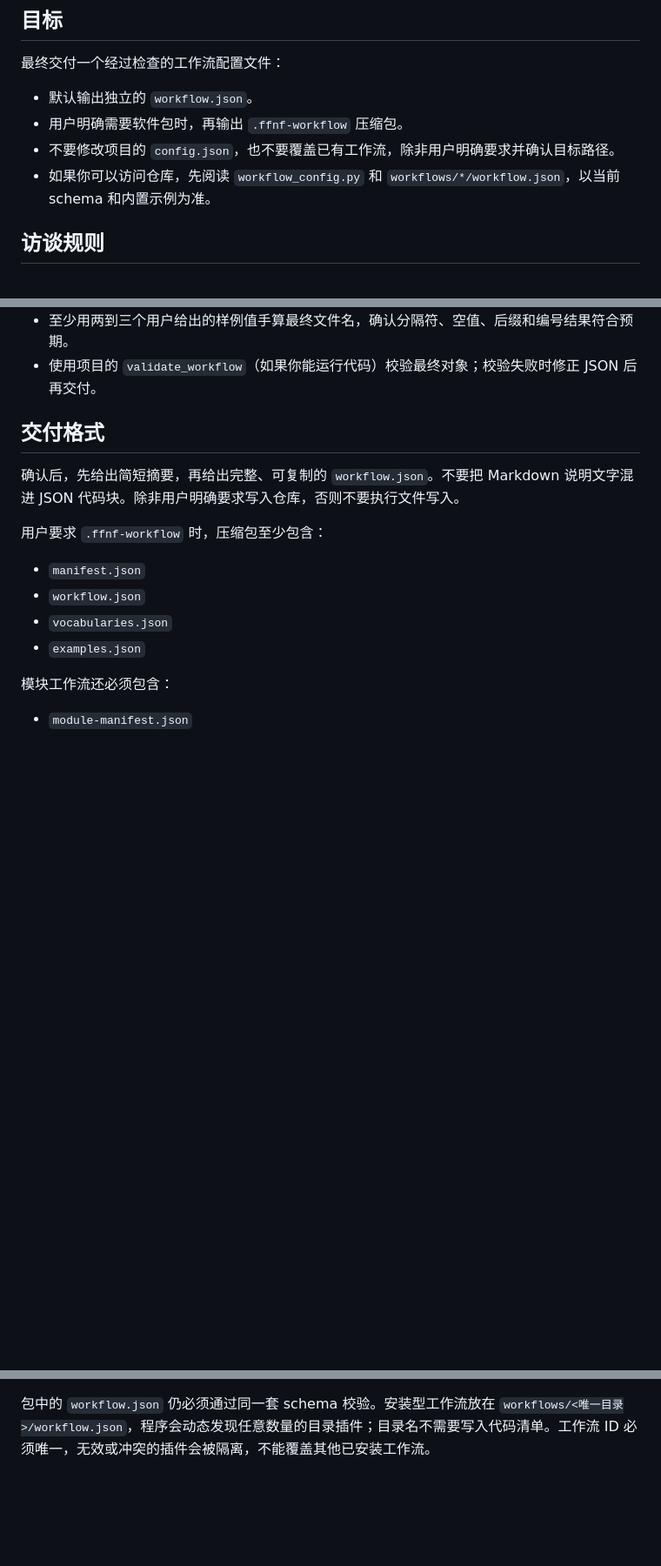
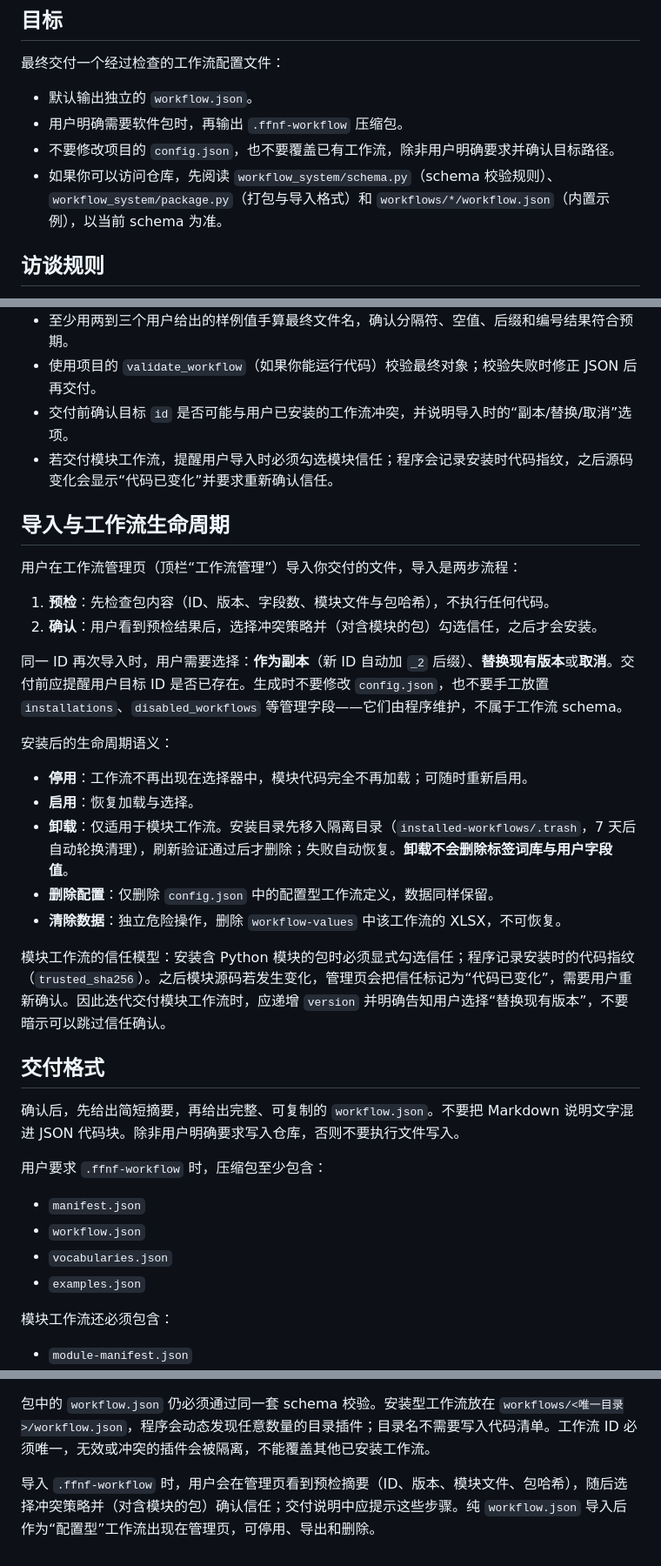
Before and after one commit to coldmentallighter/namer, a Markdown page: workflowgenerator.md, 3 parts joined by grey strips. Shown at 87% size. Drawn GitHub-style; blank space fills up the shorter version.

Commit message:
docs(workflowgenerator): reflect the workflow management lifecycle
- fix stale file references (workflow_config.py -> workflow_system/ schema/
  package)
- new section on import flow and lifecycle: two-step preflight, conflict
  strategy (copy/replace/cancel), trust fingerprint (trusted_sha256) and
  code-changed re-confirmation, disable/enable/uninstall/delete-config/
  purge semantics, .trash isolation
- extend pre-delivery checks and package delivery notes accordingly

```diff
--- a/workflowgenerator.md
+++ b/workflowgenerator.md
@@ -9,7 +9,7 @@
 - 默认输出独立的 `workflow.json`。
 - 用户明确需要软件包时，再输出 `.ffnf-workflow` 压缩包。
 - 不要修改项目的 `config.json`，也不要覆盖已有工作流，除非用户明确要求并确认目标路径。
-- 如果你可以访问仓库，先阅读 `workflow_config.py` 和 `workflows/*/workflow.json`，以当前 schema 和内置示例为准。
+- 如果你可以访问仓库，先阅读 `workflow_system/schema.py`（schema 校验规则）、`workflow_system/package.py`（打包与导入格式）和 `workflows/*/workflow.json`（内置示例），以当前 schema 为准。
 
 ## 访谈规则
 
@@ -307,6 +307,27 @@ action 未执行时不会改变目标名称；执行后会记录在文件级 wor
 - 固定值字段设为 `editable: false`；需要用户输入的字段不要误设为 `fixed`。
 - 至少用两到三个用户给出的样例值手算最终文件名，确认分隔符、空值、后缀和编号结果符合预期。
 - 使用项目的 `validate_workflow`（如果你能运行代码）校验最终对象；校验失败时修正 JSON 后再交付。
+- 交付前确认目标 `id` 是否可能与用户已安装的工作流冲突，并说明导入时的“副本/替换/取消”选项。
+- 若交付模块工作流，提醒用户导入时必须勾选模块信任；程序会记录安装时代码指纹，之后源码变化会显示“代码已变化”并要求重新确认信任。
+
+## 导入与工作流生命周期
+
+用户在工作流管理页（顶栏“工作流管理”）导入你交付的文件，导入是两步流程：
+
+1. **预检**：先检查包内容（ID、版本、字段数、模块文件与包哈希），不执行任何代码。
+2. **确认**：用户看到预检结果后，选择冲突策略并（对含模块的包）勾选信任，之后才会安装。
+
+同一 ID 再次导入时，用户需要选择：**作为副本**（新 ID 自动加 `_2` 后缀）、**替换现有版本**或**取消**。交付前应提醒用户目标 ID 是否已存在。生成时不要修改 `config.json`，也不要手工放置 `installations`、`disabled_workflows` 等管理字段——它们由程序维护，不属于工作流 schema。
+
+安装后的生命周期语义：
+
+- **停用**：工作流不再出现在选择器中，模块代码完全不再加载；可随时重新启用。
+- **启用**：恢复加载与选择。
+- **卸载**：仅适用于模块工作流。安装目录先移入隔离目录（`installed-workflows/.trash`，7 天后自动轮换清理），刷新验证通过后才删除；失败自动恢复。**卸载不会删除标签词库与用户字段值**。
+- **删除配置**：仅删除 `config.json` 中的配置型工作流定义，数据同样保留。
+- **清除数据**：独立危险操作，删除 `workflow-values` 中该工作流的 XLSX，不可恢复。
+
+模块工作流的信任模型：安装含 Python 模块的包时必须显式勾选信任；程序记录安装时的代码指纹（`trusted_sha256`）。之后模块源码若发生变化，管理页会把信任标记为“代码已变化”，需要用户重新确认。因此迭代交付模块工作流时，应递增 `version` 并明确告知用户选择“替换现有版本”，不要暗示可以跳过信任确认。
 
 ## 交付格式
 
@@ -325,3 +346,5 @@ action 未执行时不会改变目标名称；执行后会记录在文件级 wor
 - `modules/` 中清单引用的入口文件及其相对依赖
 
 包中的 `workflow.json` 仍必须通过同一套 schema 校验。安装型工作流放在 `workflows/<唯一目录>/workflow.json`，程序会动态发现任意数量的目录插件；目录名不需要写入代码清单。工作流 ID 必须唯一，无效或冲突的插件会被隔离，不能覆盖其他已安装工作流。
+
+导入 `.ffnf-workflow` 时，用户会在管理页看到预检摘要（ID、版本、模块文件、包哈希），随后选择冲突策略并（对含模块的包）确认信任；交付说明中应提示这些步骤。纯 `workflow.json` 导入后作为“配置型”工作流出现在管理页，可停用、导出和删除。
```
